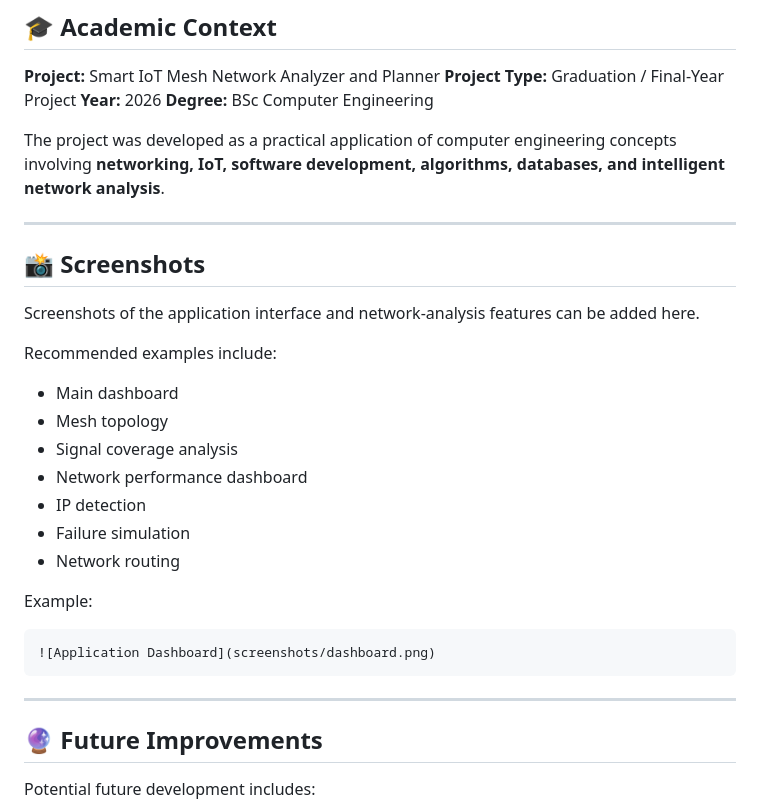
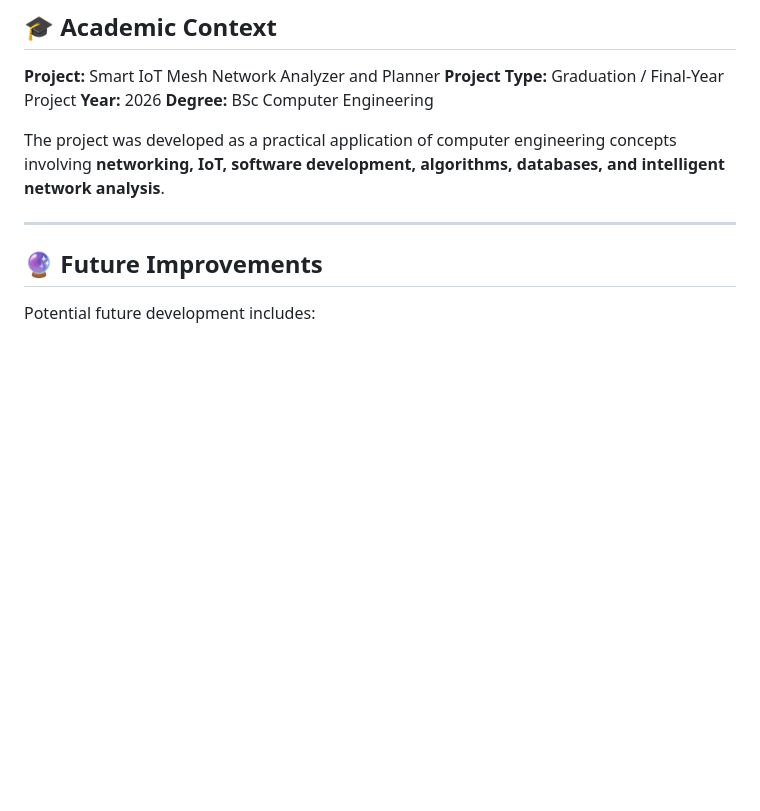
Before and after one commit to Naivete-1/Smart-IoT-Mesh-Network-analyzer-and-planner, a Markdown page: README.md, the part around the change. Rendered like a GitHub page; blank space fills up the shorter version.

Commit message:
updated readme
Removed screenshots section from README.

````diff
--- a/README.md
+++ b/README.md
@@ -475,29 +475,6 @@ This project combines several areas of computer engineering and software develop
 The project was developed as a practical application of computer engineering concepts involving **networking, IoT, software development, algorithms, databases, and intelligent network analysis**.
 
 ---
-
-## 📸 Screenshots
-
-Screenshots of the application interface and network-analysis features can be added here.
-
-Recommended examples include:
-
-* Main dashboard
-* Mesh topology
-* Signal coverage analysis
-* Network performance dashboard
-* IP detection
-* Failure simulation
-* Network routing
-
-Example:
-
-```markdown
-![Application Dashboard](screenshots/dashboard.png)
-```
-
----
-
 ## 🔮 Future Improvements
 
 Potential future development includes:
````
